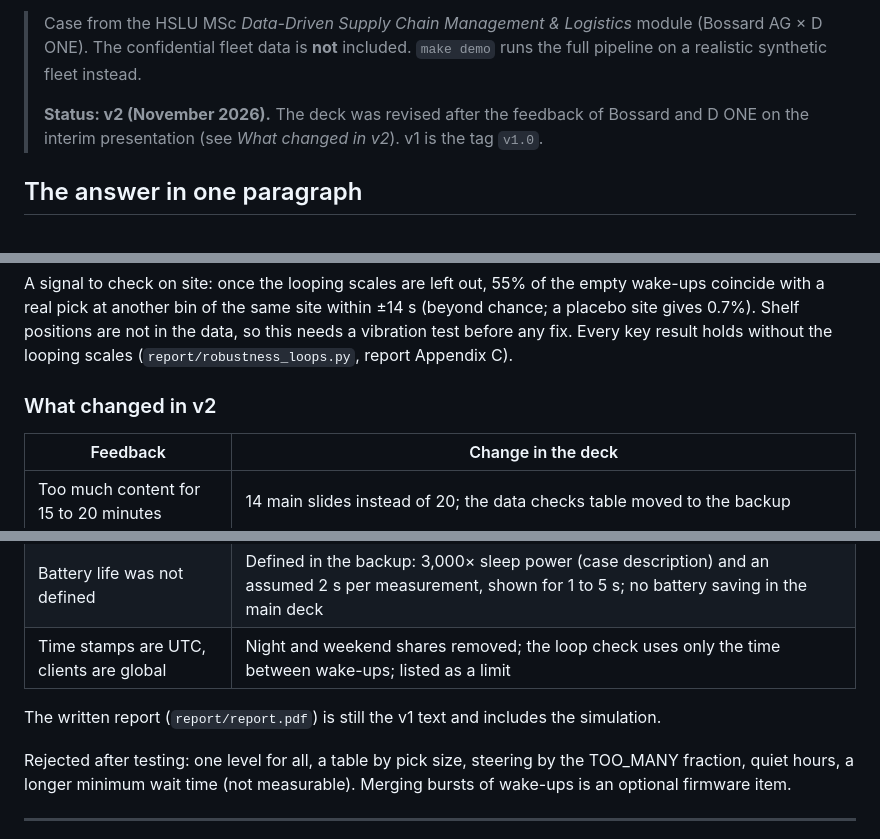
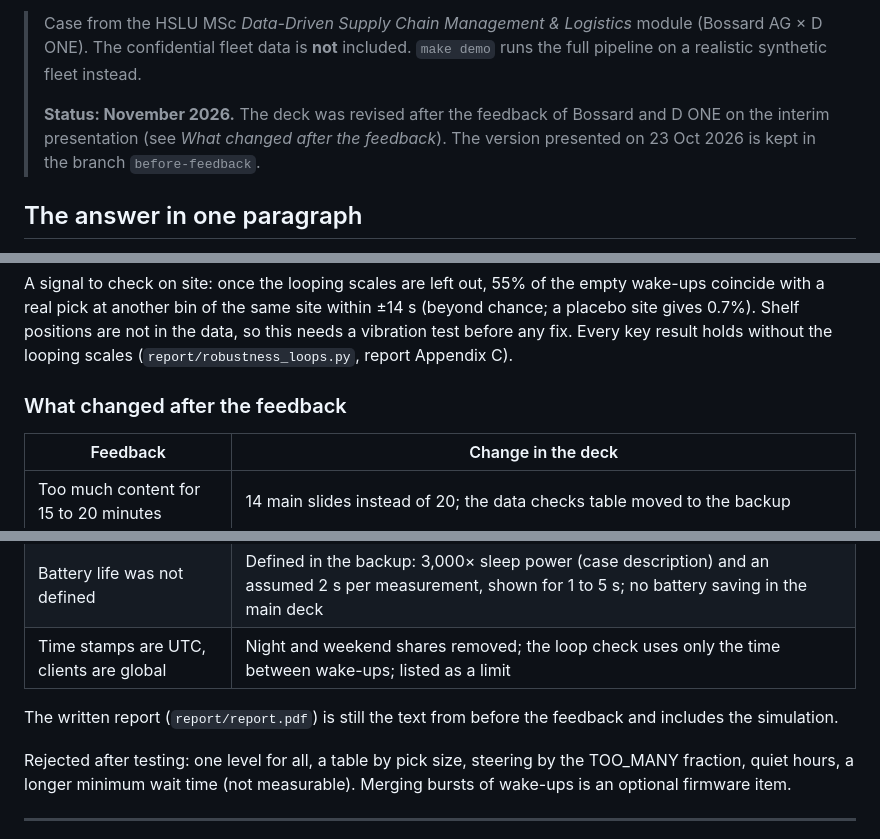
Before and after one commit to erenalpckroglu/smartbin-sensor-optimization, a Markdown page: README.md, 3 parts joined by grey strips. Rendered like a GitHub page.

Commit message:
README: point to the before-feedback branch

```diff
--- a/README.md
+++ b/README.md
@@ -6,7 +6,7 @@
 > Case from the HSLU MSc *Data-Driven Supply Chain Management & Logistics* module (Bossard AG × D ONE).
 > The confidential fleet data is **not** included. `make demo` runs the full pipeline on a realistic synthetic fleet instead.
 >
-> **Status: v2 (November 2026).** The deck was revised after the feedback of Bossard and D ONE on the interim presentation (see *What changed in v2*). v1 is the tag `v1.0`.
+> **Status: November 2026.** The deck was revised after the feedback of Bossard and D ONE on the interim presentation (see *What changed after the feedback*). The version presented on 23 Oct 2026 is kept in the branch `before-feedback`.
 
 ## The answer in one paragraph
 
@@ -20,7 +20,7 @@ The right sensitivity is not in the master data: box type and item weight matter
 
 A signal to check on site: once the looping scales are left out, 55% of the empty wake-ups coincide with a real pick at another bin of the same site within ±14 s (beyond chance; a placebo site gives 0.7%). Shelf positions are not in the data, so this needs a vibration test before any fix. Every key result holds without the looping scales (`report/robustness_loops.py`, report Appendix C).
 
-### What changed in v2
+### What changed after the feedback
 
 | Feedback | Change in the deck |
 |---|---|
@@ -30,7 +30,7 @@ A signal to check on site: once the looping scales are left out, 55% of the empt
 | Battery life was not defined | Defined in the backup: 3,000× sleep power (case description) and an assumed 2 s per measurement, shown for 1 to 5 s; no battery saving in the main deck |
 | Time stamps are UTC, clients are global | Night and weekend shares removed; the loop check uses only the time between wake-ups; listed as a limit |
 
-The written report (`report/report.pdf`) is still the v1 text and includes the simulation.
+The written report (`report/report.pdf`) is still the text from before the feedback and includes the simulation.
 
 Rejected after testing: one level for all, a table by pick size, steering by the TOO_MANY fraction, quiet hours, a longer minimum wait time (not measurable). Merging bursts of wake-ups is an optional firmware item.
 
```
Also changed, not shown: other parts of README.md (+1 -1 lines).
